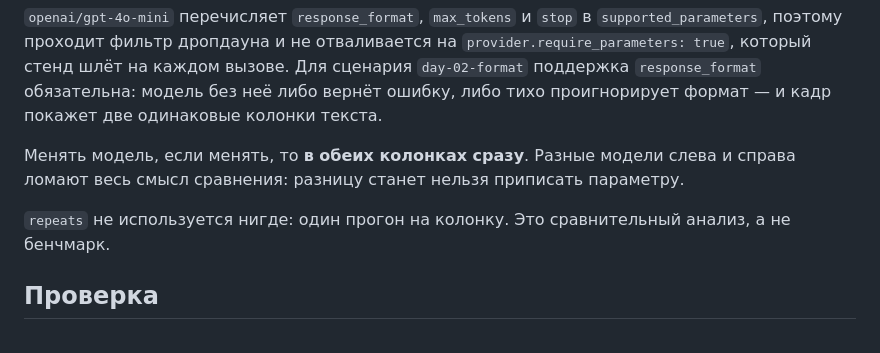
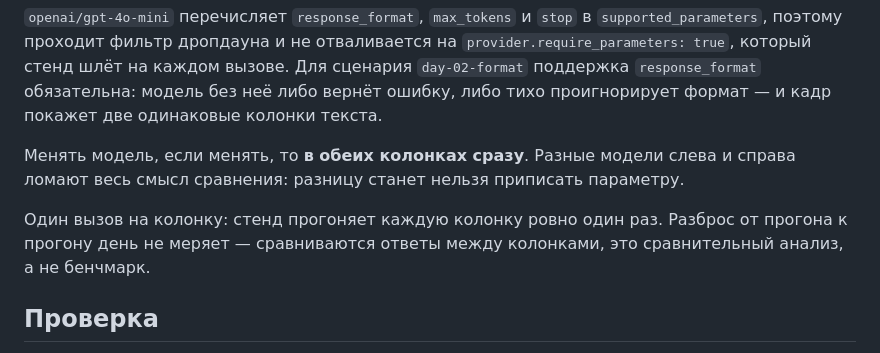
Before and after one commit to E-D-W-I-N/ai-challenge-9-week-01, a Markdown page: day-02/README.md, the part around the change. Rendered like a GitHub page.

Commit message:
День 02: убрать упоминание вырезанного repeats (#47)
Механизм повторов вырезан целиком в PR #40, поля Session.repeats
в схеме больше нет — а README дня ссылался на него как на параметр,
который день сознательно не использует. Читатель пошёл бы искать поле
в app/schema.py и не нашёл.

Переформулировано в факт: один вызов на колонку, стенд прогоняет
каждую колонку ровно один раз, разброс от прогона к прогону день
не меряет.

Проверил всю папку на другие следы того же: имена в README и
scenario.py сверены с полями Session и Scenario текущей схемы, чужих
не осталось. Остальные упоминания стенда — provider.require_parameters,
дропдаун моделей с фильтром по supported_parameters, сайдбар,
layout="split" — в свежем main на месте.

Closes #42

```diff
--- a/day-02/README.md
+++ b/day-02/README.md
@@ -225,8 +225,9 @@ OpenAI, если в самом тексте промпта не встречае
 Менять модель, если менять, то **в обеих колонках сразу**. Разные модели слева и
 справа ломают весь смысл сравнения: разницу станет нельзя приписать параметру.
 
-`repeats` не используется нигде: один прогон на колонку. Это сравнительный анализ,
-а не бенчмарк.
+Один вызов на колонку: стенд прогоняет каждую колонку ровно один раз. Разброс
+от прогона к прогону день не меряет — сравниваются ответы между колонками, это
+сравнительный анализ, а не бенчмарк.
 
 ## Проверка
 
```
